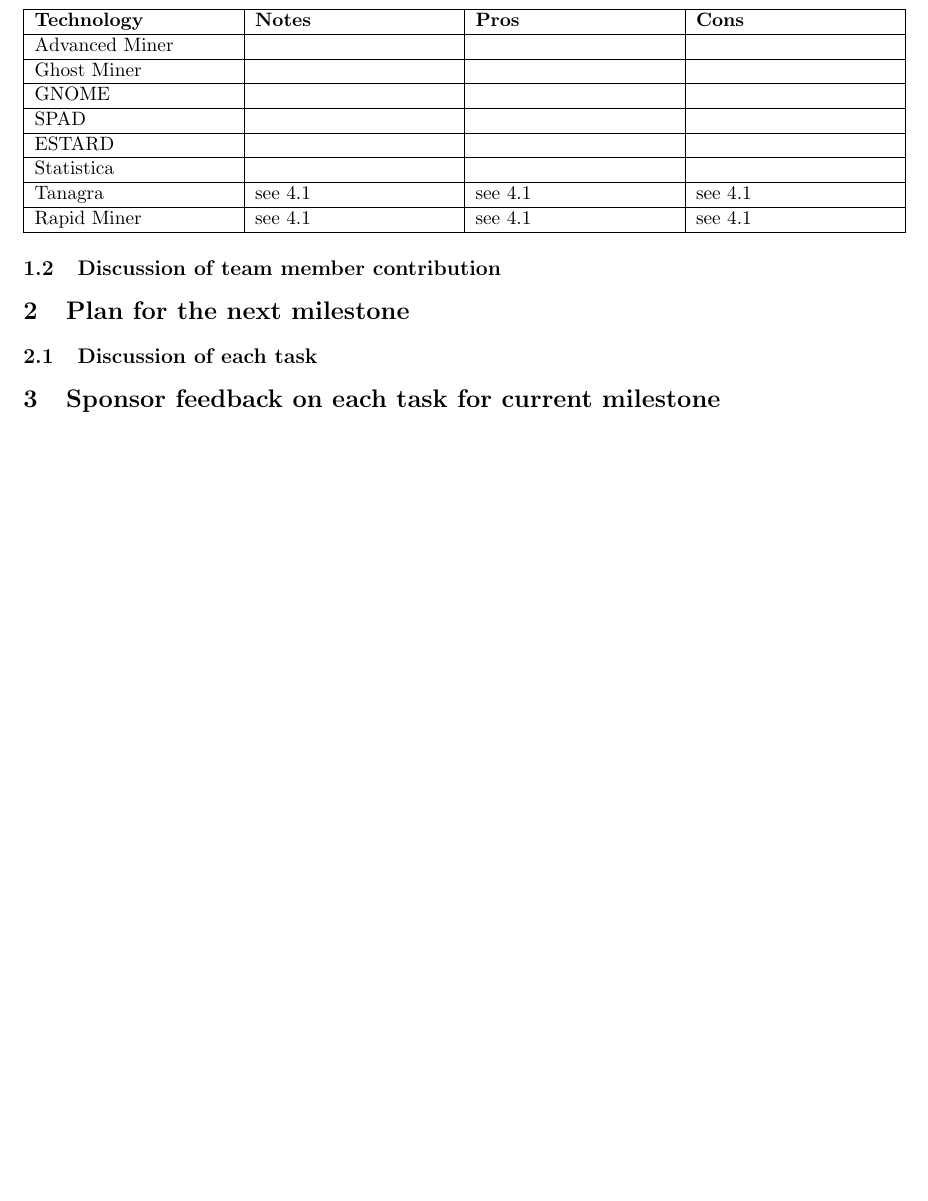
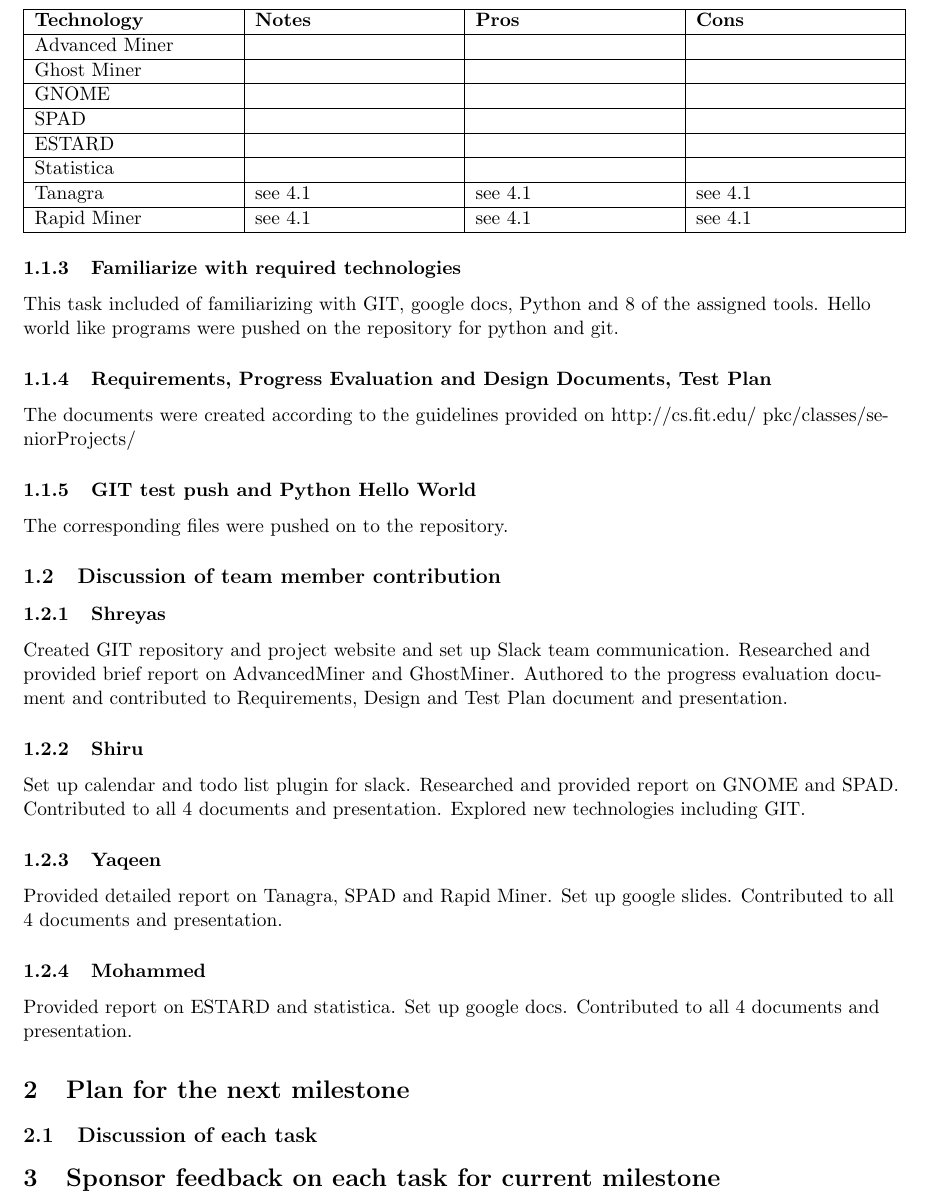
Before and after one commit to shreyasugemuge/Senior-Design-Project, a LaTeX document (docs/Milestone 1/Milestone_1_Progress_Evaluation.tex): part of page 3 of 5, cut so that both start at the same text, the shorter picture padded with empty space. Compiled offline with pdfLaTeX.

Commit message:
Updated progress document

```diff
--- a/docs/Milestone 1/Milestone_1_Progress_Evaluation.tex
+++ b/docs/Milestone 1/Milestone_1_Progress_Evaluation.tex
@@ -78,7 +78,21 @@
 	Rapid Miner & see 4.1 & see 4.1 & see 4.1 \\ \hline
 	\end{tabularx}
 
+	\subsubsection{Familiarize with required technologies}
+	This task included of familiarizing with GIT, google docs, Python and 8 of the assigned tools. Hello world like programs were pushed on the repository for python and git.
+	\subsubsection{Requirements, Progress Evaluation and Design Documents, Test Plan}
+	The documents were created according to the guidelines provided on http://cs.fit.edu/~pkc/classes/seniorProjects/
+	\subsubsection{GIT test push and Python Hello World}
+	The corresponding files were pushed on to the repository.
 	\subsection{Discussion of team member contribution}
+	\subsubsection{Shreyas}
+	Created GIT repository and project website and set up Slack team communication. Researched and provided brief report on AdvancedMiner and GhostMiner. Authored to the progress evaluation document and contributed to Requirements, Design and Test Plan document and presentation.
+	\subsubsection{Shiru}
+	Set up calendar and todo list plugin for slack. Researched and provided report on GNOME and SPAD. Contributed to all 4 documents and presentation. Explored new technologies including GIT.
+	\subsubsection{Yaqeen}
+	Provided detailed report on Tanagra, SPAD and Rapid Miner. Set up google slides. Contributed to all 4 documents and presentation.
+	\subsubsection{Mohammed}
+	Provided report on ESTARD and statistica. Set up google docs. Contributed to all 4 documents and presentation.
 	\section{Plan for the next milestone}
 	\subsection{Discussion of each task}
 	\section{Sponsor feedback on each task for current milestone}
```
Also changed, not shown: docs/Milestone 1/Milestone_1_Progress_Evaluation.pdf, 3 other files.
